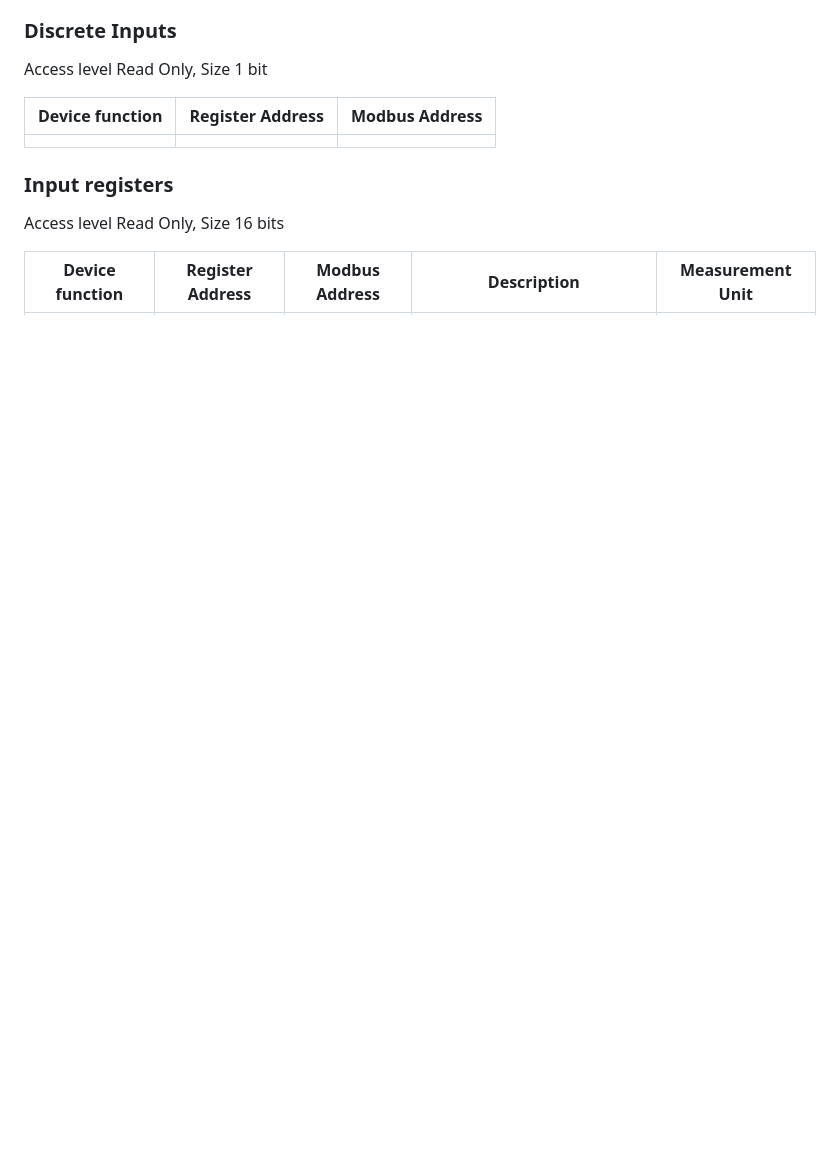
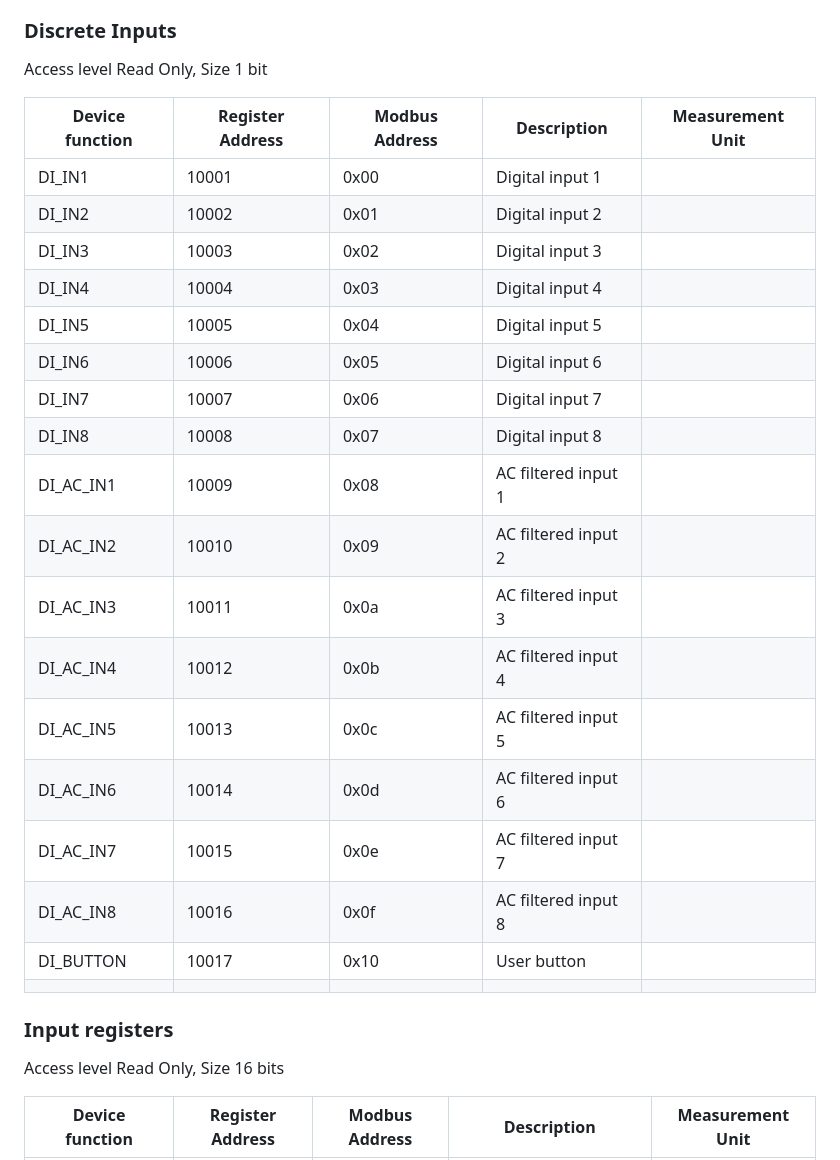
Before and after one commit to SequentMicrosystems/8inputs-rpi, a Markdown page: MODBUS.md, the part around one of its changes. GitHub-like rendering; blank space fills up the shorter version.

```diff
--- a/MODBUS.md
+++ b/MODBUS.md
@@ -67,8 +60,25 @@ Access level: Read/Write, Size: 1 bit
 
 Access level Read Only, Size 1 bit
 
-| Device function | Register Address | Modbus Address |
-| --- | --- | --- |
+| Device function | Register Address | Modbus Address | Description | Measurement Unit |
+| --- | --- | --- | --- | --- |
+| DI_IN1 | 10001 | 0x00 | Digital input 1 | |
+| DI_IN2 | 10002 | 0x01 | Digital input 2 | |
+| DI_IN3 | 10003 | 0x02 | Digital input 3 | |
+| DI_IN4 | 10004 | 0x03 | Digital input 4 | |
+| DI_IN5 | 10005 | 0x04 | Digital input 5 | |
+| DI_IN6 | 10006 | 0x05 | Digital input 6 | |
+| DI_IN7 | 10007 | 0x06 | Digital input 7 | |
+| DI_IN8 | 10008 | 0x07 | Digital input 8 | |
+| DI_AC_IN1 | 10009 | 0x08 | AC filtered input 1 | |
+| DI_AC_IN2 | 10010 | 0x09 | AC filtered input 2 | |
+| DI_AC_IN3 | 10011 | 0x0a | AC filtered input 3 | |
+| DI_AC_IN4 | 10012 | 0x0b | AC filtered input 4 | |
+| DI_AC_IN5 | 10013 | 0x0c | AC filtered input 5 | |
+| DI_AC_IN6 | 10014 | 0x0d | AC filtered input 6 | |
+| DI_AC_IN7 | 10015 | 0x0e | AC filtered input 7 | |
+| DI_AC_IN8 | 10016 | 0x0f | AC filtered input 8 | |
+| DI_BUTTON | 10017 | 0x10 | User button | |
 | | | |
 
 
```
Also changed, not shown: other parts of MODBUS.md (+68 -71 lines).
